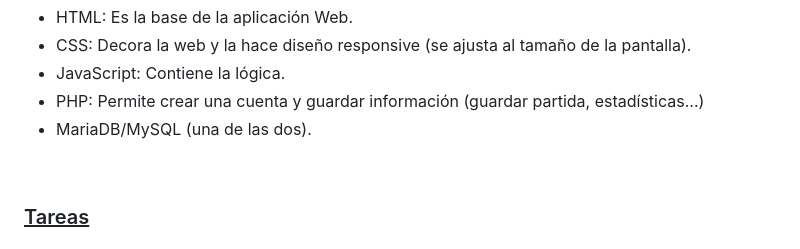
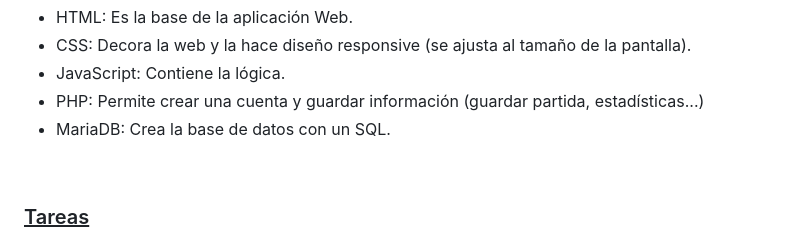
Before and after one commit to Zipyrar/Sudoku-web, a Markdown page: README.md, the part around the change. GitHub-like rendering.

```diff
--- a/README.md
+++ b/README.md
@@ -47,7 +47,7 @@
     <li>CSS: Decora la web y la hace diseño responsive (se ajusta al tamaño de la pantalla).</li>
     <li>JavaScript: Contiene la lógica.</li>
     <li>PHP: Permite crear una cuenta y guardar información (guardar partida, estadísticas...)</li>
-    <li>MariaDB/MySQL (una de las dos).</li>
+    <li>MariaDB: Crea la base de datos con un SQL.</li>
   </ul>
 <br/>
 <h3><u>Tareas</u></h3>
```
